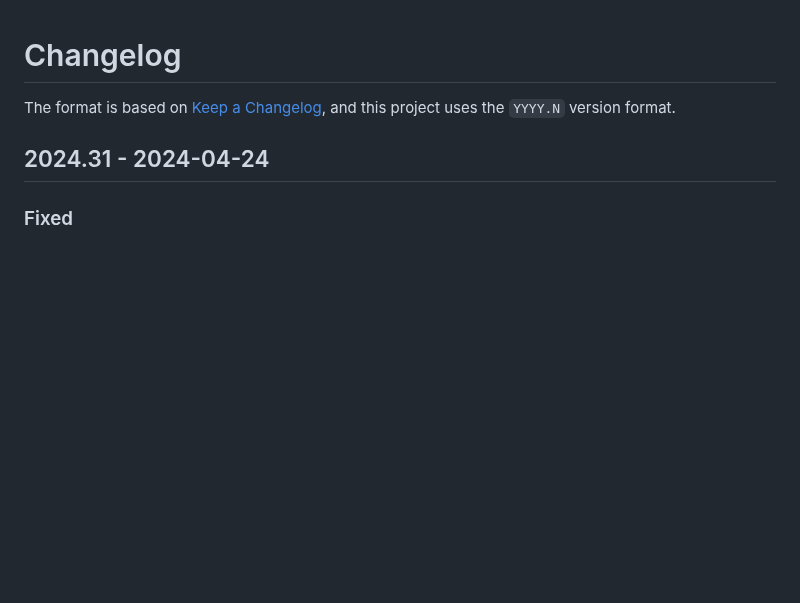
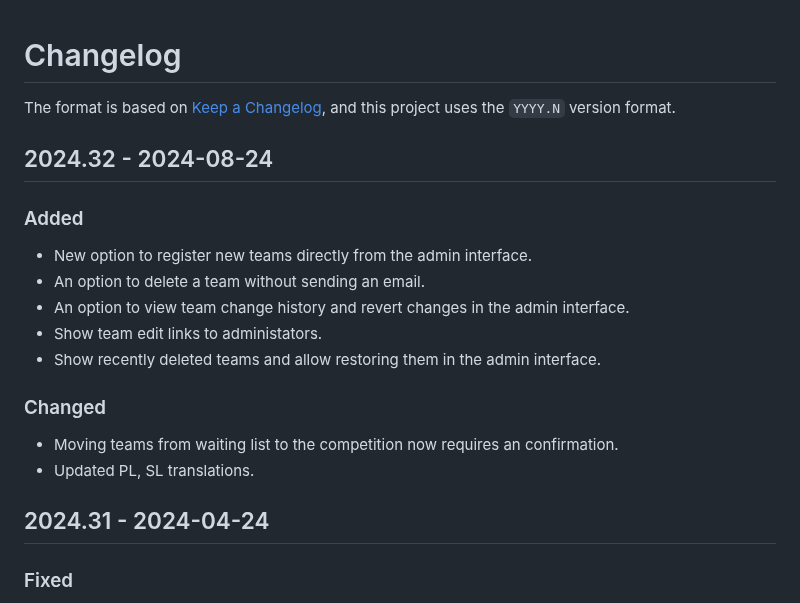
Before and after one commit to naboj-org/bullet, a Markdown page: CHANGELOG.md, the part around the change. Rendered like a GitHub page; blank space fills up the shorter version.

Commit message:
update changelog

```diff
--- a/CHANGELOG.md
+++ b/CHANGELOG.md
@@ -2,6 +2,21 @@
 
 The format is based on [Keep a Changelog](https://keepachangelog.com/en/1.0.0/),
 and this project uses the `YYYY.N` version format.
+
+## 2024.32 - 2024-08-24
+
+### Added
+
+- New option to register new teams directly from the admin interface.
+- An option to delete a team without sending an email.
+- An option to view team change history and revert changes in the admin interface.
+- Show team edit links to administators.
+- Show recently deleted teams and allow restoring them in the admin interface.
+
+### Changed
+
+- Moving teams from waiting list to the competition now requires an confirmation.
+- Updated PL, SL translations.
 
 ## 2024.31 - 2024-04-24
 
```
